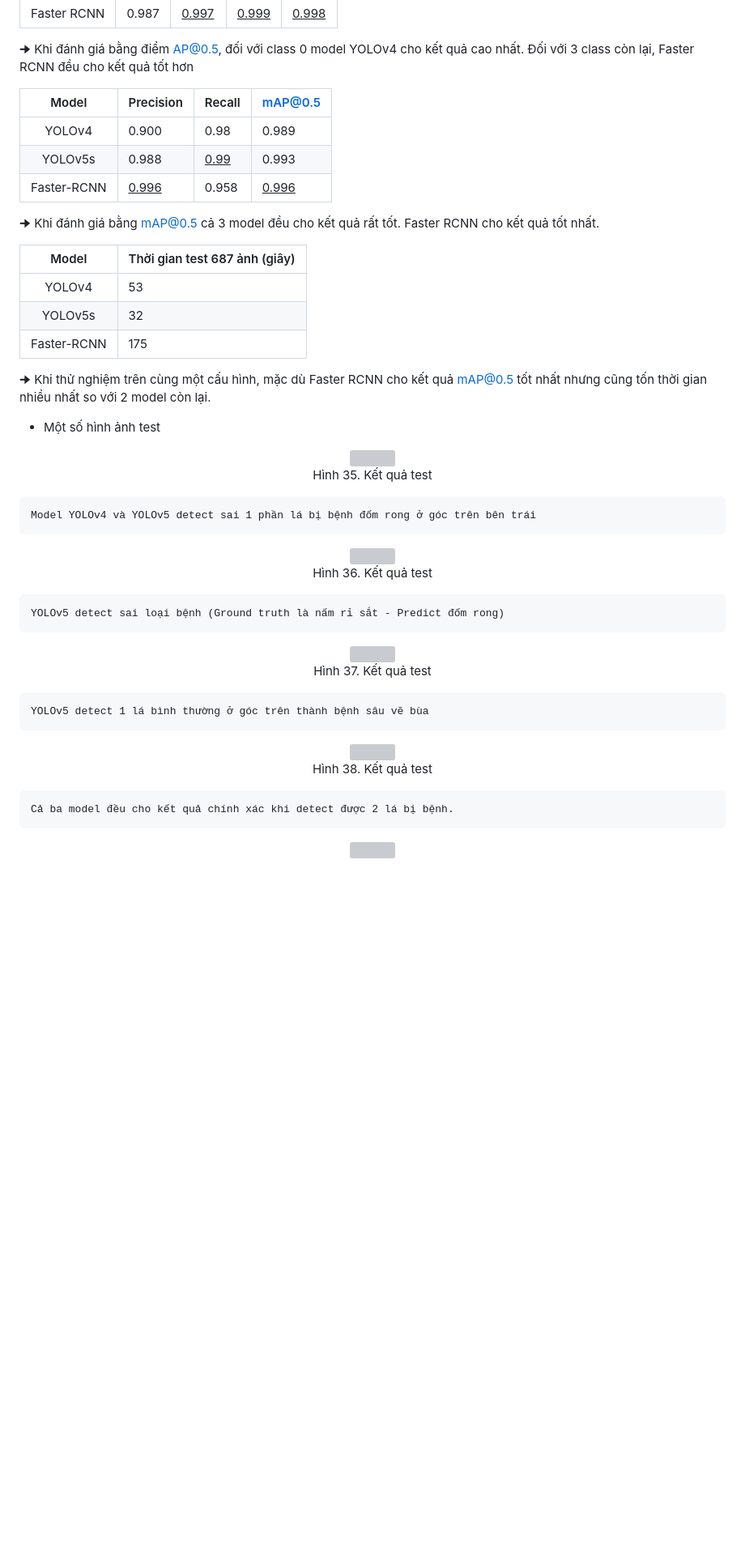
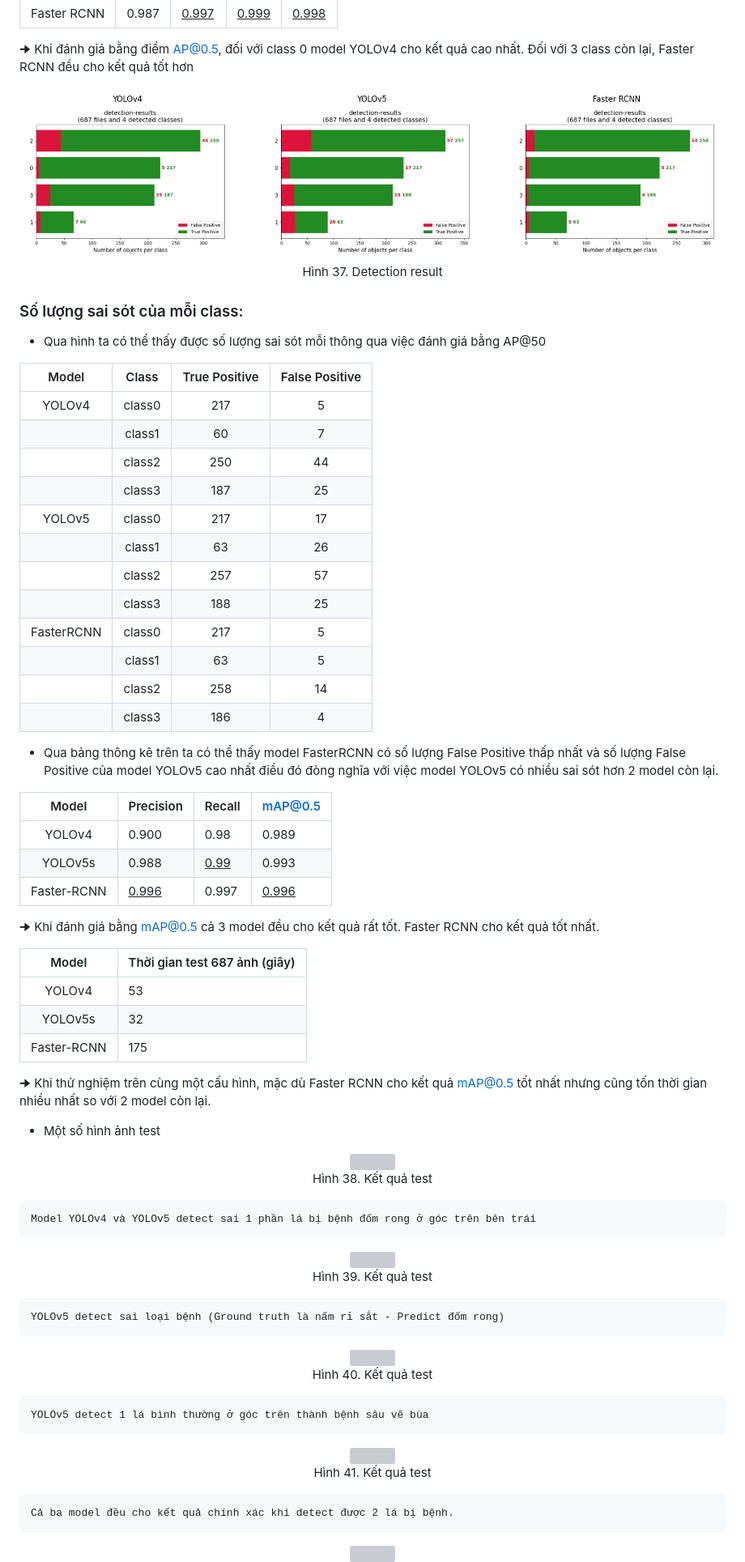
Before and after one commit to phuvinh010701/CS114-MachineLearning-DetectDiseaseOnCoffeeLeaves, a Markdown page: finalproject/readme.md, the part around the change printed below. Shown: that part at 81% size. GitHub-like rendering; pictures changed too: finalproject/images/results_pre.png (added); blank space fills up the shorter version; grey boxes are pictures that could not be loaded.

```diff
--- a/finalproject/readme.md
+++ b/finalproject/readme.md
@@ -512,11 +519,37 @@
 
 🠊 Khi đánh giá bằng điểm AP@0.5, đối với class 0 model YOLOv4 cho kết quả cao nhất. Đối với 3 class còn lại, Faster RCNN đều cho kết quả tốt hơn
 
+<p align="center">
+<img src="images/results_pre.png" style="display: block;margin-left: auto;margin-right: auto;"/>
+<br>
+<a style="text-align: center">Hình 37. Detection result</a>
+</p>
+
+### Số lượng sai sót của mỗi class:
+* Qua hình ta có thể thấy được số lượng sai sót mỗi thông qua việc đánh giá bằng AP@50
+
+| Model | Class| True Positive | False Positive |
+| :----: | :-----: | :------: | :-----: |
+| YOLOv4 | class0 | 217 | 5 |
+|        | class1 | 60 | 7 |
+|        | class2 | 250 | 44 |
+|        | class3 | 187 | 25 |
+| YOLOv5 | class0 | 217 | 17 |
+|        | class1 | 63 | 26 |
+|        | class2 | 257 | 57|
+|        | class3 | 188 | 25 |
+| FasterRCNN | class0 | 217 | 5 |
+|            | class1 | 63 | 5 |
+|            | class2 | 258 | 14 |
+|            | class3 | 186 | 4 |
+
+* Qua bảng thông kê trên ta có thể thấy model FasterRCNN có số lượng False Positive thấp nhất và số lượng False Positive của model YOLOv5 cao nhất điều đó đòng nghĩa với việc model YOLOv5 có nhiều sai sót hơn 2 model còn lại.
+
 | Model | Precision | Recall | mAP@0.5 |
 | :---: | --- | --- | --- |
 | YOLOv4 | 0.900 | 0.98 | 0.989 |
 | YOLOv5s | 0.988 | <ins>0.99</ins> | 0.993 |
-| Faster-RCNN | <ins>0.996 </ins> | 0.958 | <ins>0.996</ins> |
+| Faster-RCNN | <ins>0.996 </ins> | 0.997 | <ins>0.996</ins> |
 
 🠊 Khi đánh giá bằng mAP@0.5 cả 3 model đều cho kết quả rất tốt. Faster RCNN cho kết quả tốt nhất.
 
@@ -533,5 +566,5 @@
 <br>
-<a style="text-align: center">Hình 35. Kết quả test</a>
+<a style="text-align: center">Hình 38. Kết quả test</a>
 </p>
 
     Model YOLOv4 và YOLOv5 detect sai 1 phần lá bị bệnh đốm rong ở góc trên bên trái
@@ -541,5 +574,5 @@
 <br>
-<a style="text-align: center">Hình 36. Kết quả test</a>
+<a style="text-align: center">Hình 39. Kết quả test</a>
 </p>
 
     YOLOv5 detect sai loại bệnh (Ground truth là nấm rỉ sắt - Predict đốm rong)
@@ -549,5 +582,5 @@
 <br>
-<a style="text-align: center">Hình 37. Kết quả test</a>
+<a style="text-align: center">Hình 40. Kết quả test</a>
 </p>
 
     YOLOv5 detect 1 lá bình thường ở góc trên thành bệnh sâu vẽ bùa
@@ -557,5 +590,5 @@
 <br>
-<a style="text-align: center">Hình 38. Kết quả test</a>
+<a style="text-align: center">Hình 41. Kết quả test</a>
 </p>
 
     Cả ba model đều cho kết quả chính xác khi detect được 2 lá bị bệnh.
```
Also changed, not shown: other parts of finalproject/readme.md (+26 -19 lines), 3 other files.
